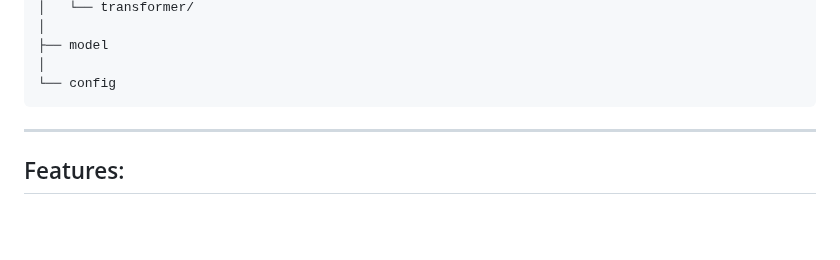
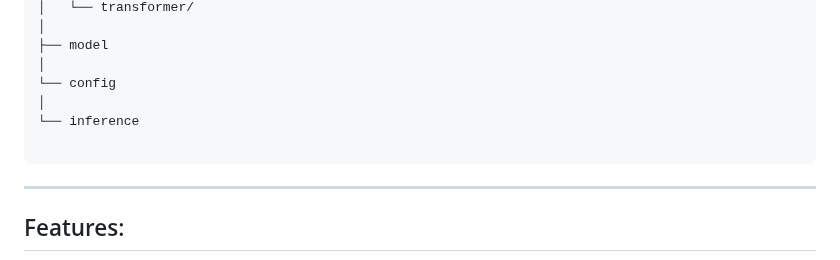
Before and after one commit to Esmail-ibraheem/Tinyllamas, a Markdown page: README.md, the part around the change. Drawn GitHub-style; blank space fills up the shorter version.

````diff
--- a/README.md
+++ b/README.md
@@ -22,6 +22,9 @@ X-Llama/
 ├── model
 │
 └── config
+│
+└── inference
+
 ```
 
 ---
````
